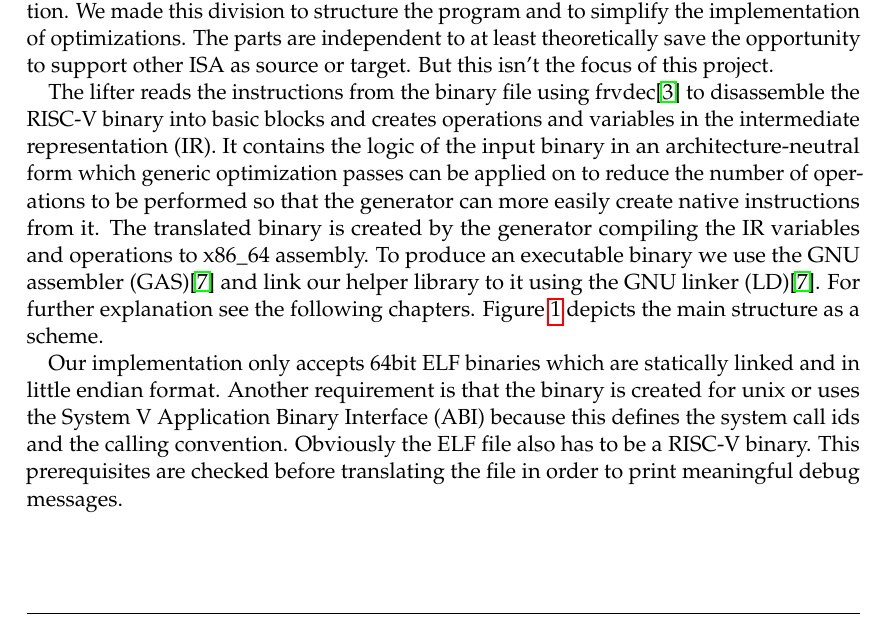
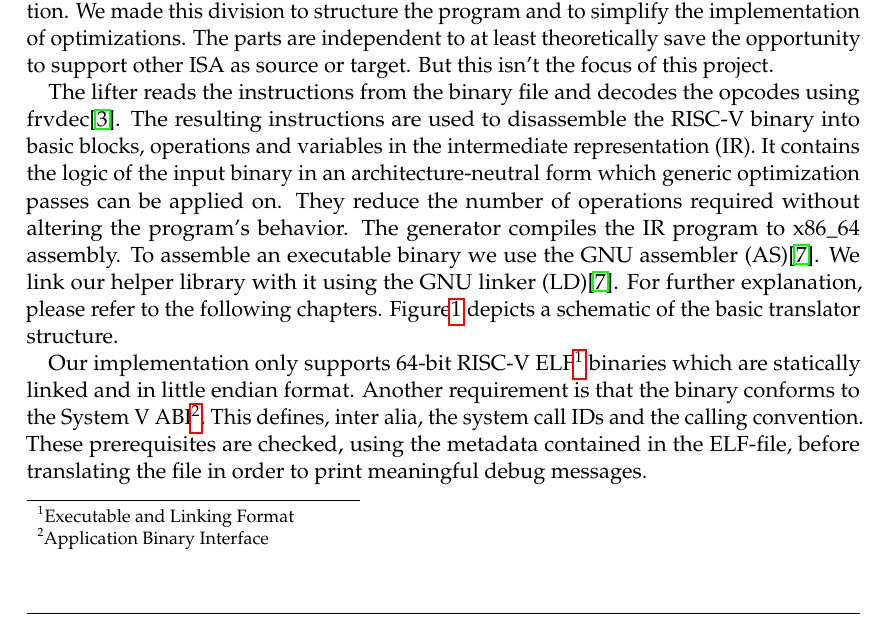
Before and after one commit to ERAP-SBT/ERAP-SBT, a LaTeX document (Ausarbeitung/Ausarbeitung.tex): part of page 4 of 10, cut so that both start at the same text. Compiled offline with pdfLaTeX; a LaTeX package or settings file that is missing is left out.

Commit message:
Some fixes, I hope they are ok.

```diff
--- a/Ausarbeitung/Ausarbeitung.tex
+++ b/Ausarbeitung/Ausarbeitung.tex
@@ -130,14 +130,16 @@ source or target. But this isn't the focus of this project.
 
 \par
 
-The lifter reads the instructions from the binary file using frvdec\cite{frvdec} to disassemble the
-RISC-V binary into basic blocks and creates operations and variables in the intermediate representation (IR).
+The lifter reads the instructions from the binary file and decodes the opcodes using
+frvdec\cite{frvdec}. The resulting instructions are used to disassemble the
+RISC-V binary into basic blocks, operations and variables in the intermediate representation (IR).
 It contains the logic of the input binary in an architecture-neutral form which generic optimization passes can
-be applied on to reduce the number of operations to be performed so that the generator can more easily create native instructions from it.
-The translated binary is created by the generator compiling the IR variables and operations to x86\_64 assembly. To produce an executable binary we use the GNU
-assembler (GAS)\cite{gnu_binutils} and link our helper library to it using the GNU linker
-(LD)\cite{gnu_binutils}. For further explanation see the following chapters. Figure
-\ref{program_overview} depicts the main structure as a scheme.
+be applied on. They reduce the number of operations required without altering the program's behavior.
+The generator compiles the IR program to x86\_64 assembly. To assemble an executable binary we use the GNU
+assembler (AS)\cite{gnu_binutils}. We link our helper library with it using the GNU linker
+(LD)\cite{gnu_binutils}. For further explanation, please refer to the following chapters.
+Figure\ref{program_overview}
+depicts a schematic of the basic translator structure.
 
 \begin{figure}
     \centering
@@ -150,12 +152,11 @@ assembler (GAS)\cite{gnu_binutils} and link our helper library to it using the G
 
 \par
 
-Our implementation only accepts 64bit ELF binaries which are statically linked and in little endian
-format. Another requirement is that the binary is created for unix or uses the System V Application
-Binary Interface (ABI) because this defines the system call ids and the calling convention.
-Obviously the ELF file also has to be a RISC-V binary. This prerequisites are checked before
+Our implementation only supports 64-bit RISC-V ELF\footnote{Executable and Linking Format} binaries which are statically linked and in little endian
+format. Another requirement is that the binary conforms to the System V ABI\footnote{Application
+Binary Interface}. This defines, inter alia, the system call IDs and the calling convention.
+These prerequisites are checked, using the metadata contained in the ELF-file, before
 translating the file in order to print meaningful debug messages.
-
 
 \section{Intermediate representation}
 
```
